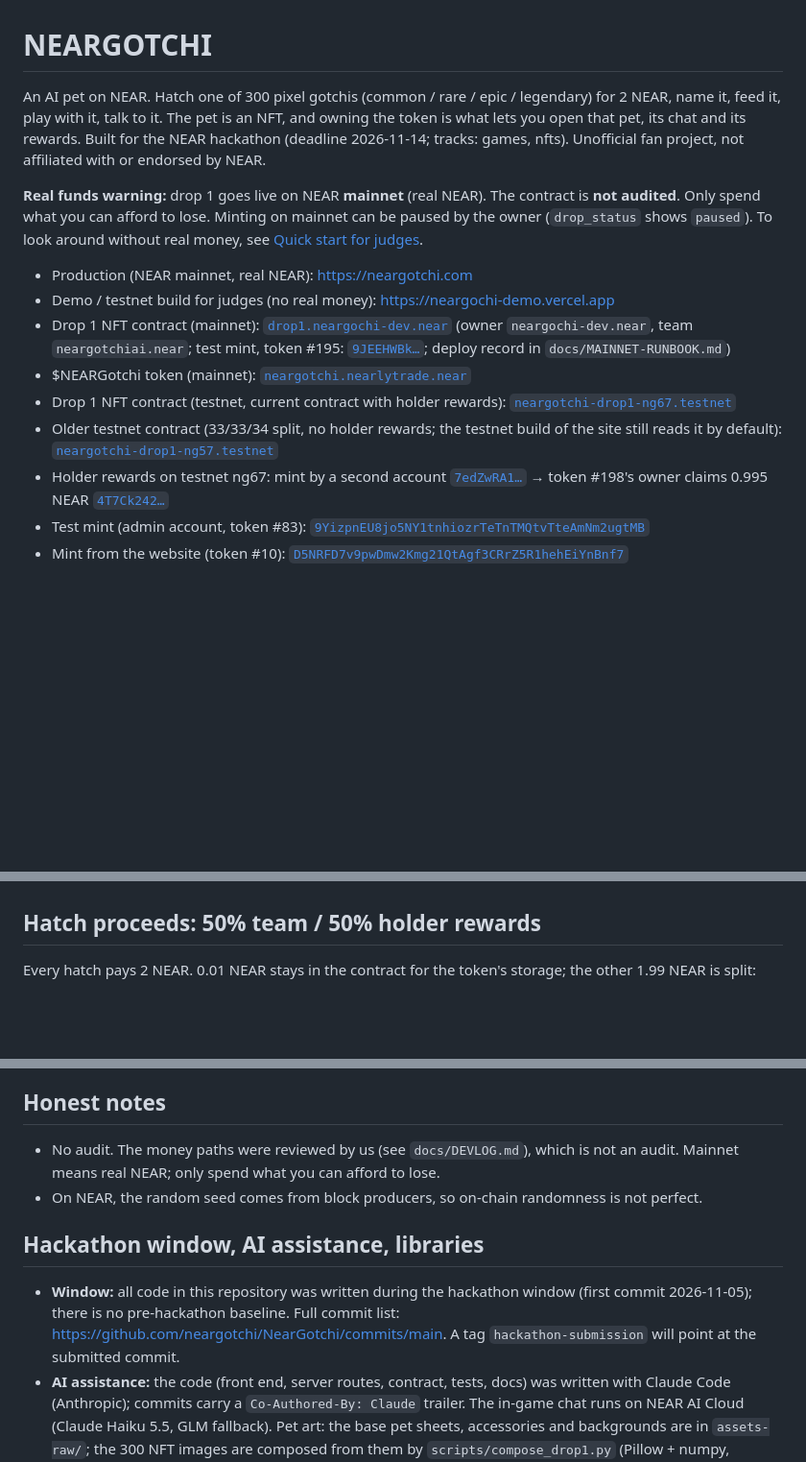
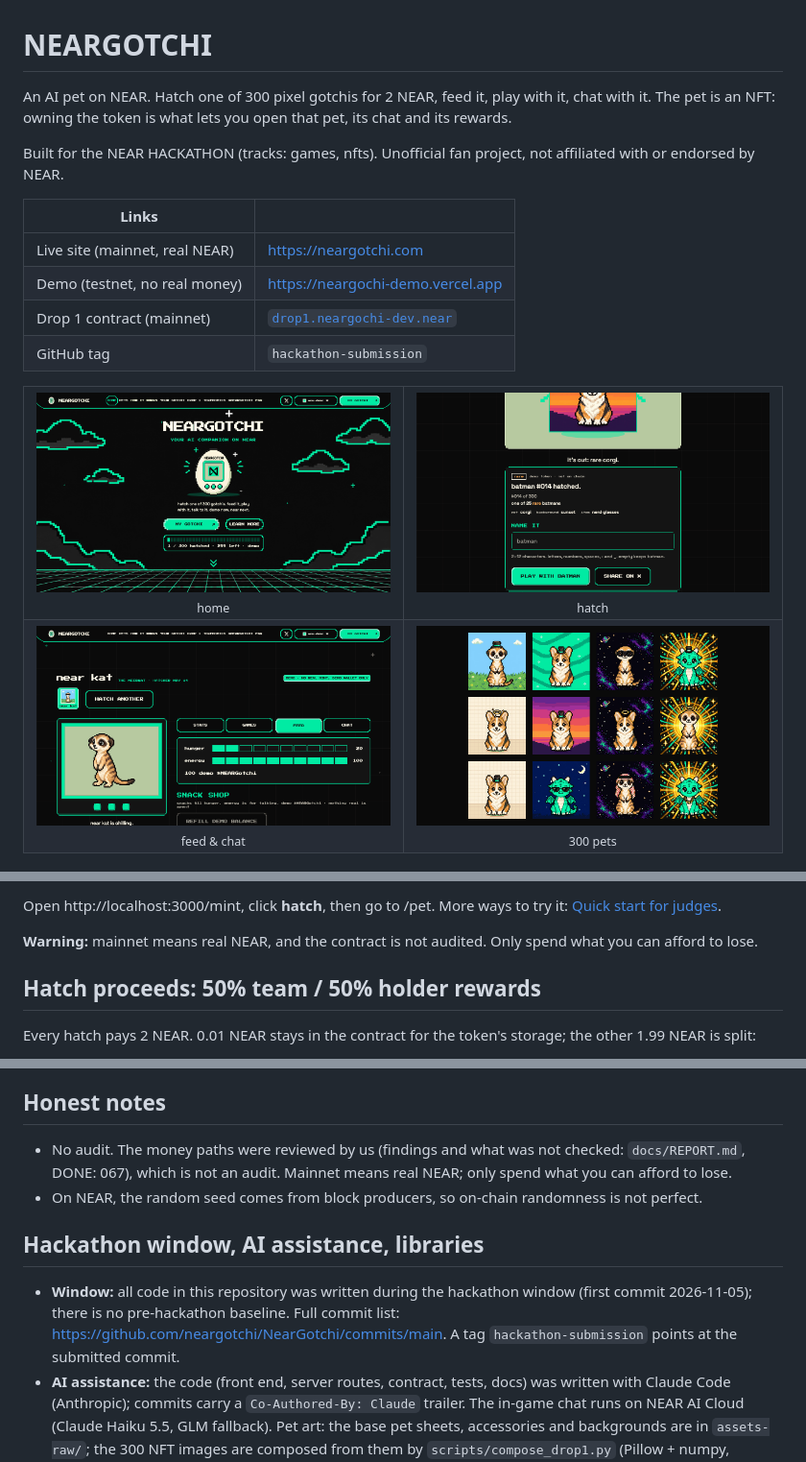
Before and after one commit to neargotchi/NearGotchi, a Markdown page: README.md, 3 parts joined by grey strips. Shown at 96% size. Rendered like a GitHub page; pictures changed too: docs/img/collection.png (added), docs/img/hatch.png (added), docs/img/hero.png (added); blank space fills up the shorter version.

Commit message:
docs: README first screen, key statement, test count (111)
Co-Authored-By: Claude Sonnet 5.5 <noreply@anthropic.com>

```diff
--- a/README.md
+++ b/README.md
@@ -1,19 +1,24 @@
 # NEARGOTCHI
 
-An AI pet on NEAR. Hatch one of 300 pixel gotchis (common / rare / epic / legendary) for 2 NEAR, name it, feed it, play with it, talk to it.
-The pet is an NFT, and owning the token is what lets you open that pet, its chat and its rewards. Built for the NEAR hackathon
-(deadline 2026-11-14; tracks: games, nfts). Unofficial fan project, not affiliated with or endorsed by NEAR.
+An AI pet on NEAR. Hatch one of 300 pixel gotchis for 2 NEAR, feed it, play with it, chat with it. The pet is an NFT: owning the token is what lets you open that pet, its chat and its rewards.
 
-**Real funds warning:** drop 1 goes live on NEAR **mainnet** (real NEAR). The contract is **not audited**. Only spend what you
-can afford to lose. Minting on mainnet can be paused by the owner (`drop_status` shows `paused`). To look around without real
-money, see [Quick start for judges](#quick-start-for-judges-no-real-money).
+Built for the NEAR HACKATHON (tracks: games, nfts). Unofficial fan project, not affiliated with or endorsed by NEAR.
 
-- Production (NEAR mainnet, real NEAR): https://neargotchi.com
-- Demo / testnet build for judges (no real money): https://neargochi-demo.vercel.app
-- Drop 1 NFT contract (mainnet): [`drop1.neargochi-dev.near`](https://nearblocks.io/address/drop1.neargochi-dev.near) (owner `neargochi-dev.near`, team `neargotchiai.near`; test mint, token #195: [`9JEEHWBk…`](https://nearblocks.io/txns/9JEEHWBkgMtmcSYk15jUkyCAG8bTovZuzF2Rz2TduBcZ); deploy record in `docs/MAINNET-RUNBOOK.md`)
-- $NEARGotchi token (mainnet): [`neargotchi.nearlytrade.near`](https://nearblocks.io/address/neargotchi.nearlytrade.near)
-- Drop 1 NFT contract (testnet, current contract with holder rewards): [`neargotchi-drop1-ng67.testnet`](https://testnet.nearblocks.io/address/neargotchi-drop1-ng67.testnet)
-- Older testnet contract (33/33/34 split, no holder rewards; the testnet build of the site still reads it by default): [`neargotchi-drop1-ng57.testnet`](https://testnet.nearblocks.io/address/neargotchi-drop1-ng57.testnet)
-- Holder rewards on testnet ng67: mint by a second account [`7edZwRA1…`](https://testnet.nearblocks.io/txns/7edZwRA1d5dSCQ6KFJNhFuLowScrzLgjPkaS8VfR16iF) → token #198's owner claims 0.995 NEAR [`4T7Ck242…`](https://testnet.nearblocks.io/txns/4T7Ck242PEM3rczLrY94fghnprTwNDegVgeiax7hNBDj)
-- Test mint (admin account, token #83): [`9YizpnEU8jo5NY1tnhiozrTeTnTMQtvTteAmNm2ugtMB`](https://testnet.nearblocks.io/txns/9YizpnEU8jo5NY1tnhiozrTeTnTMQtvTteAmNm2ugtMB)
-- Mint from the website (token #10): [`D5NRFD7v9pwDmw2Kmg21QtAgf3CRrZ5R1hehEiYnBnf7`](https://testnet.nearblocks.io/txns/D5NRFD7v9pwDmw2Kmg21QtAgf3CRrZ5R1hehEiYnBnf7)
+| Links | |
+|---|---|
+| Live site (mainnet, real NEAR) | https://neargotchi.com |
+| Demo (testnet, no real money) | https://neargochi-demo.vercel.app |
+| Drop 1 contract (mainnet) | [`drop1.neargochi-dev.near`](https://nearblocks.io/address/drop1.neargochi-dev.near) |
+| GitHub tag | `hackathon-submission` |
+
+<table>
+  <tr>
+    <td align="center"><img src="docs/img/hero.png" width="420" alt="NEARGOTCHI home page"><br><sub>home</sub></td>
+    <td align="center"><img src="docs/img/hatch.png" width="420" alt="Result of a hatch: tier, traits, share button"><br><sub>hatch</sub></td>
+  </tr>
+  <tr>
+    <td align="center"><img src="docs/img/pet.png" width="420" alt="The pet device with the feed tab"><br><sub>feed &amp; chat</sub></td>
+    <td align="center"><img src="docs/img/collection.png" width="420" alt="Twelve of the 300 pets, four tiers"><br><sub>300 pets</sub></td>
+  </tr>
+</table>
+
@@ -20,3 +42,6 @@ money, see [Quick start for judges](#quick-start-for-judges-no-real-money).
+Open http://localhost:3000/mint, click **hatch**, then go to /pet. More ways to try it: [Quick start for judges](#quick-start-for-judges-no-real-money).
+
+**Warning:** mainnet means real NEAR, and the contract is not audited. Only spend what you can afford to lose.
 
 ## Hatch proceeds: 50% team / 50% holder rewards
 
@@ -128,14 +161,14 @@ Without the key the chat falls back to scripted answers and says "demo mode (moc
 
 ## Honest notes
 
-- No audit. The money paths were reviewed by us (see `docs/DEVLOG.md`), which is not an audit.
+- No audit. The money paths were reviewed by us (findings and what was not checked: `docs/REPORT.md`, DONE: 067), which is not an audit.
   Mainnet means real NEAR; only spend what you can afford to lose.
 - On NEAR, the random seed comes from block producers, so on-chain randomness is not perfect.
 
 ## Hackathon window, AI assistance, libraries
 
 - **Window:** all code in this repository was written during the hackathon window (first commit 2026-11-05); there is no pre-hackathon baseline.
-  Full commit list: https://github.com/neargotchi/NearGotchi/commits/main. A tag `hackathon-submission` will point at the submitted commit.
+  Full commit list: https://github.com/neargotchi/NearGotchi/commits/main. A tag `hackathon-submission` points at the submitted commit.
 - **AI assistance:** the code (front end, server routes, contract, tests, docs) was written with Claude Code (Anthropic); commits carry a
   `Co-Authored-By: Claude` trailer. The in-game chat runs on NEAR AI Cloud (Claude Haiku 5.5, GLM fallback). Pet art: the base pet sheets,
   accessories and backgrounds are in `assets-raw/`; the 300 NFT images are composed from them by `scripts/compose_drop1.py`
```
Also changed, not shown: other parts of README.md (+33 -8 lines).
